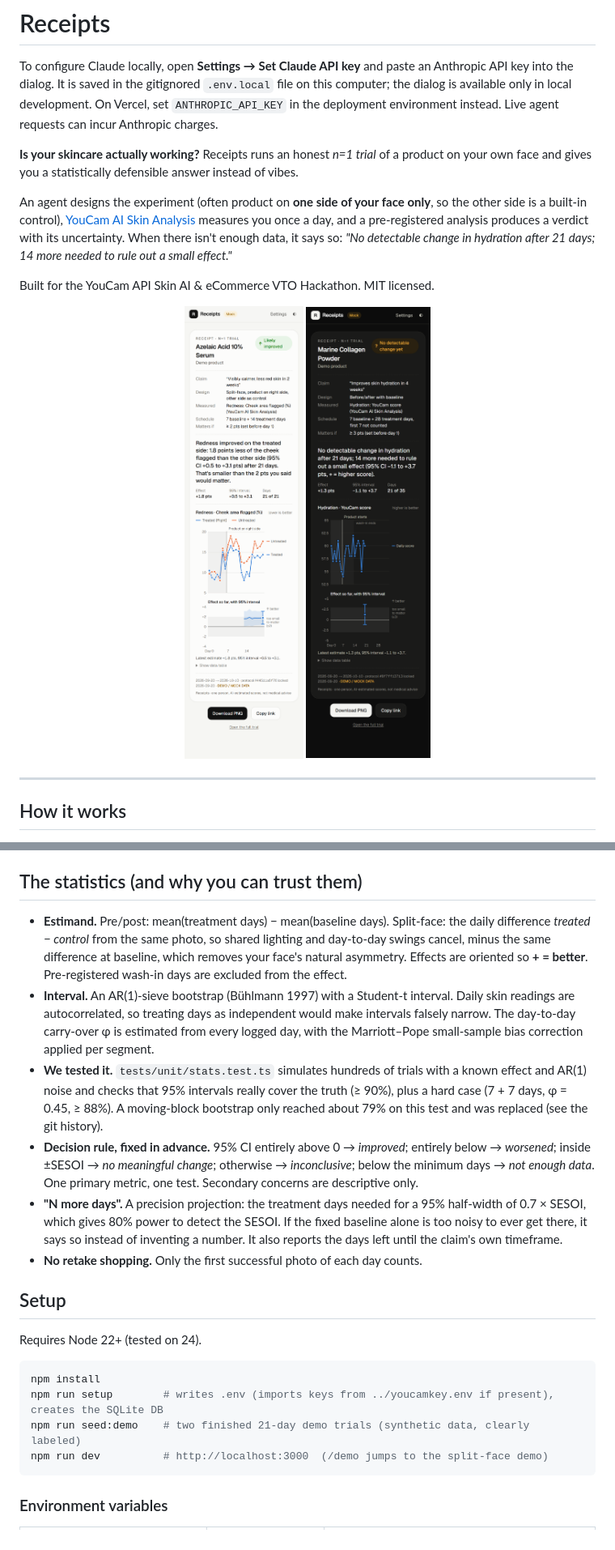
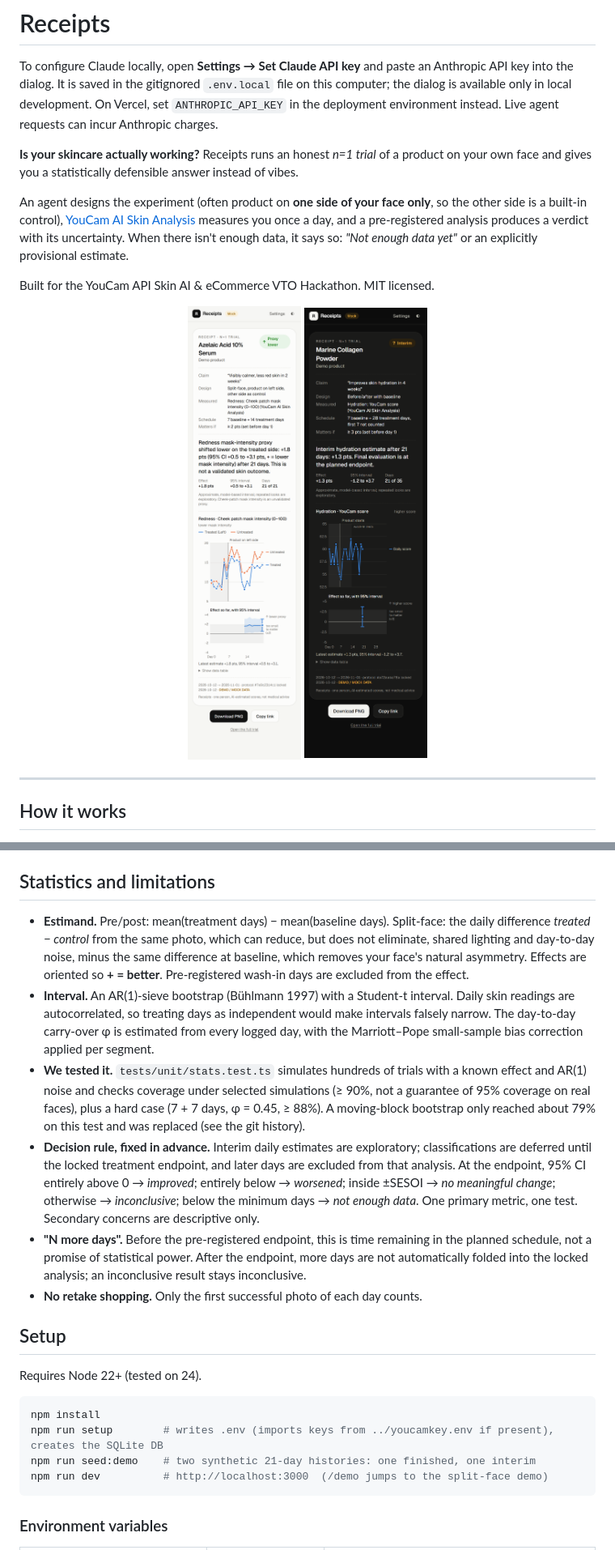
Before and after one commit to Metrix187/receipts-skincare-trials, a Markdown page: README.md, 2 parts joined by grey strips. Shown at 81% size. Rendered like a GitHub page; pictures changed too: docs/screenshots/receipt-pre-post-mobile-dark.png, docs/screenshots/receipt-split-face-mobile-light.png.

Commit message:
docs: prepare honest Devpost submission and refreshed demo assets

````diff
--- a/README.md
+++ b/README.md
@@ -4,7 +4,7 @@ To configure Claude locally, open **Settings → Set Claude API key** and paste
 
 **Is your skincare actually working?** Receipts runs an honest *n=1 trial* of a product on your own face and gives you a statistically defensible answer instead of vibes.
 
-An agent designs the experiment (often product on **one side of your face only**, so the other side is a built-in control), [YouCam AI Skin Analysis](https://yce.perfectcorp.com/ai-api) measures you once a day, and a pre-registered analysis produces a verdict with its uncertainty. When there isn't enough data, it says so: *"No detectable change in hydration after 21 days; 14 more needed to rule out a small effect."*
+An agent designs the experiment (often product on **one side of your face only**, so the other side is a built-in control), [YouCam AI Skin Analysis](https://yce.perfectcorp.com/ai-api) measures you once a day, and a pre-registered analysis produces a verdict with its uncertainty. When there isn't enough data, it says so: *"Not enough data yet"* or an explicitly provisional estimate.
 
 Built for the YouCam API Skin AI & eCommerce VTO Hackathon. MIT licensed.
 
@@ -77,13 +77,13 @@ flowchart LR
 - **YouCam client** (`lib/youcam/`): typed, with injectable `fetch` / `sleep`. The mock sits at the HTTP layer, so mock mode runs the real upload, polling, retry, ledger and normalization code. Mock IDs carry their own state, so it survives serverless cold starts.
 - **Stats** (`lib/stats/`): pure functions, no I/O, seeded, so verdicts don't wobble on refresh.
 
-## The statistics (and why you can trust them)
+## Statistics and limitations
 
-- **Estimand.** Pre/post: mean(treatment days) − mean(baseline days). Split-face: the daily difference *treated − control* from the same photo, so shared lighting and day-to-day swings cancel, minus the same difference at baseline, which removes your face's natural asymmetry. Effects are oriented so **+ = better**. Pre-registered wash-in days are excluded from the effect.
+- **Estimand.** Pre/post: mean(treatment days) − mean(baseline days). Split-face: the daily difference *treated − control* from the same photo, which can reduce, but does not eliminate, shared lighting and day-to-day noise, minus the same difference at baseline, which removes your face's natural asymmetry. Effects are oriented so **+ = better**. Pre-registered wash-in days are excluded from the effect.
 - **Interval.** An AR(1)-sieve bootstrap (Bühlmann 1997) with a Student-t interval. Daily skin readings are autocorrelated, so treating days as independent would make intervals falsely narrow. The day-to-day carry-over φ is estimated from every logged day, with the Marriott–Pope small-sample bias correction applied per segment.
-- **We tested it.** `tests/unit/stats.test.ts` simulates hundreds of trials with a known effect and AR(1) noise and checks that 95% intervals really cover the truth (≥ 90%), plus a hard case (7 + 7 days, φ = 0.45, ≥ 88%). A moving-block bootstrap only reached about 79% on this test and was replaced (see the git history).
-- **Decision rule, fixed in advance.** 95% CI entirely above 0 → *improved*; entirely below → *worsened*; inside ±SESOI → *no meaningful change*; otherwise → *inconclusive*; below the minimum days → *not enough data*. One primary metric, one test. Secondary concerns are descriptive only.
-- **"N more days".** A precision projection: the treatment days needed for a 95% half-width of 0.7 × SESOI, which gives 80% power to detect the SESOI. If the fixed baseline alone is too noisy to ever get there, it says so instead of inventing a number. It also reports the days left until the claim's own timeframe.
+- **We tested it.** `tests/unit/stats.test.ts` simulates hundreds of trials with a known effect and AR(1) noise and checks coverage under selected simulations (≥ 90%, not a guarantee of 95% coverage on real faces), plus a hard case (7 + 7 days, φ = 0.45, ≥ 88%). A moving-block bootstrap only reached about 79% on this test and was replaced (see the git history).
+- **Decision rule, fixed in advance.** Interim daily estimates are exploratory; classifications are deferred until the locked treatment endpoint, and later days are excluded from that analysis. At the endpoint, 95% CI entirely above 0 → *improved*; entirely below → *worsened*; inside ±SESOI → *no meaningful change*; otherwise → *inconclusive*; below the minimum days → *not enough data*. One primary metric, one test. Secondary concerns are descriptive only.
+- **"N more days".** Before the pre-registered endpoint, this is time remaining in the planned schedule, not a promise of statistical power. After the endpoint, more days are not automatically folded into the locked analysis; an inconclusive result stays inconclusive.
 - **No retake shopping.** Only the first successful photo of each day counts.
 
 ## Setup
@@ -93,7 +93,7 @@ Requires Node 22+ (tested on 24).
 ```bash
 npm install
 npm run setup        # writes .env (imports keys from ../youcamkey.env if present), creates the SQLite DB
-npm run seed:demo    # two finished 21-day demo trials (synthetic data, clearly labeled)
+npm run seed:demo    # two synthetic 21-day histories: one finished, one interim
 npm run dev          # http://localhost:3000  (/demo jumps to the split-face demo)
 ```
 
````
Also changed, not shown: other parts of README.md (+10 -6 lines), DEMO_SCRIPT.md (+6 -6 lines), SUBMISSION.md (added, +34 -0 lines), docs/screenshots/demo-split-face-desktop-dark.png, docs/screenshots/demo-split-face-desktop-light.png, 1 other file.
